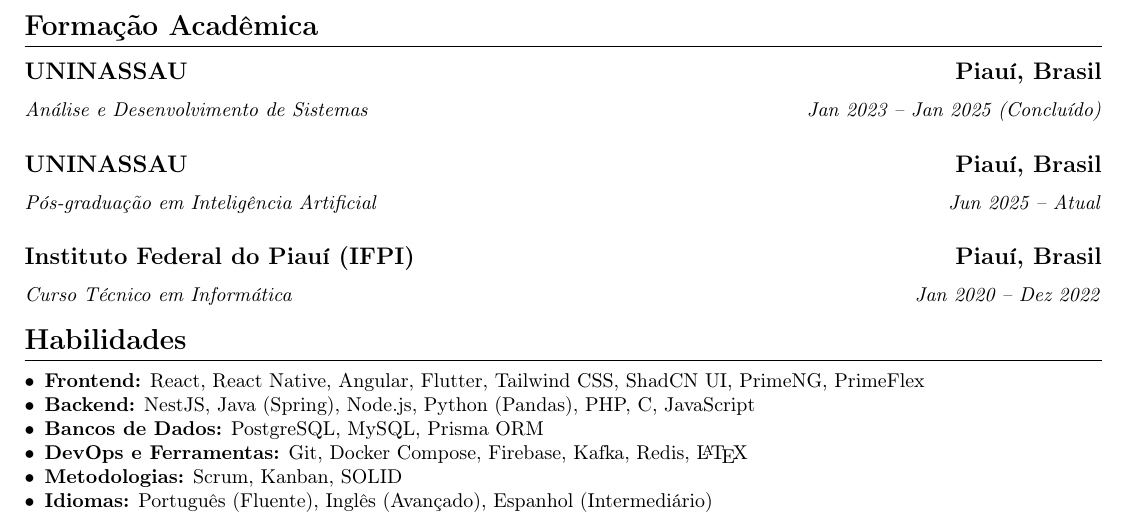
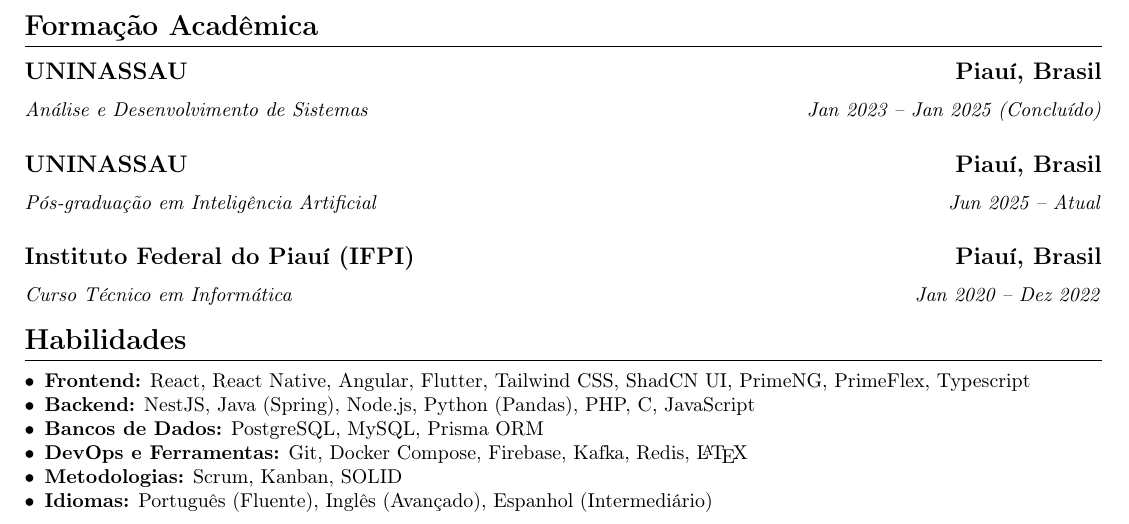
Before and after one commit to leandroV201/resume-latex, a LaTeX CV (pt-br/resume.tex, which reads pt-br/sections/skills.tex): part of the page, cut so that both start at the same text. Compiled offline with pdfLaTeX.

Commit message:
Adding skill

```diff
--- a/pt-br/sections/skills.tex
+++ b/pt-br/sections/skills.tex
@@ -1,7 +1,7 @@
 \section{Habilidades}
 
 	\begin{itemize}
-		\item \textbf{Frontend:} React, React Native, Angular, Flutter, Tailwind CSS, ShadCN UI, PrimeNG, PrimeFlex
+		\item \textbf{Frontend:} React, React Native, Angular, Flutter, Tailwind CSS, ShadCN UI, PrimeNG, PrimeFlex, Typescript
 		\item \textbf{Backend:} NestJS, Java (Spring), Node.js, Python (Pandas), PHP, C, JavaScript
 		\item \textbf{Bancos de Dados:} PostgreSQL, MySQL, Prisma ORM
 		\item \textbf{DevOps e Ferramentas:} Git, Docker Compose, Firebase, Kafka, Redis, \LaTeX
```
Also changed, not shown: en/sections/skills.tex (+1 -1 lines).
